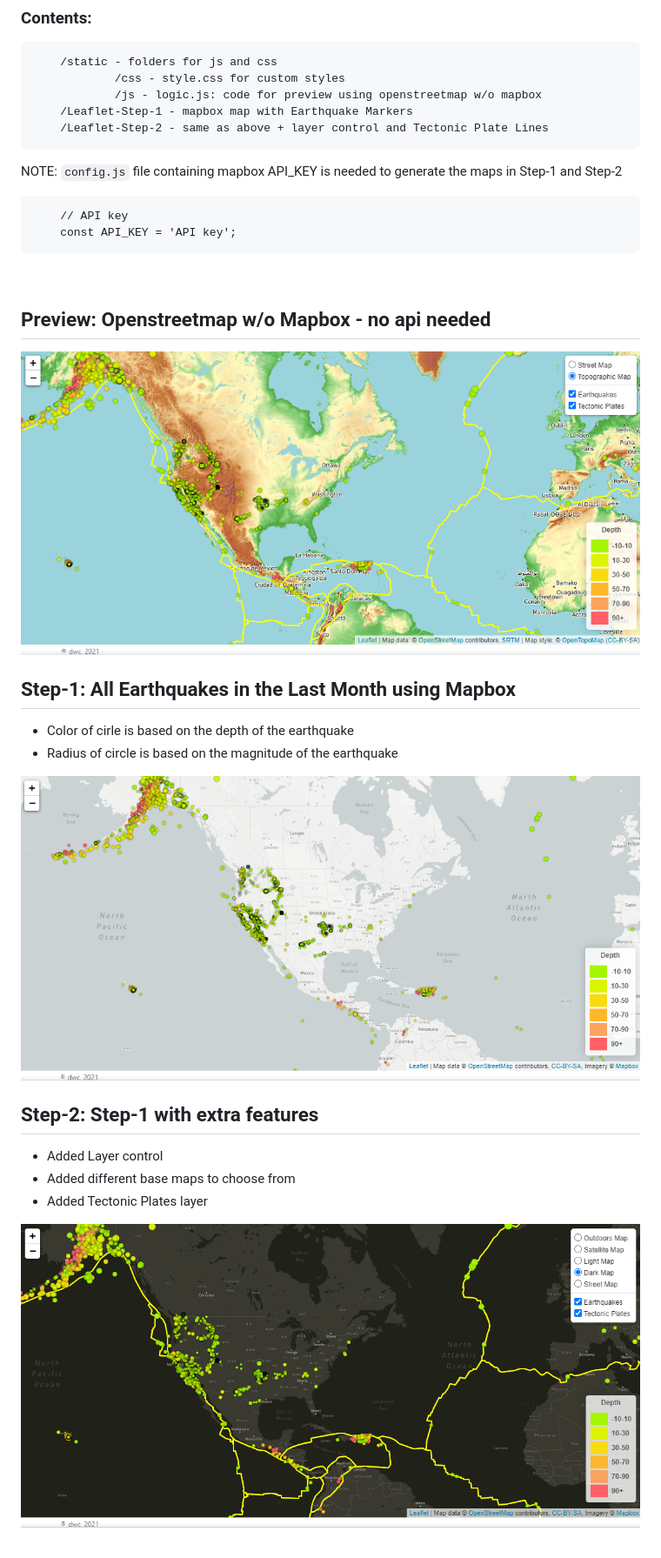
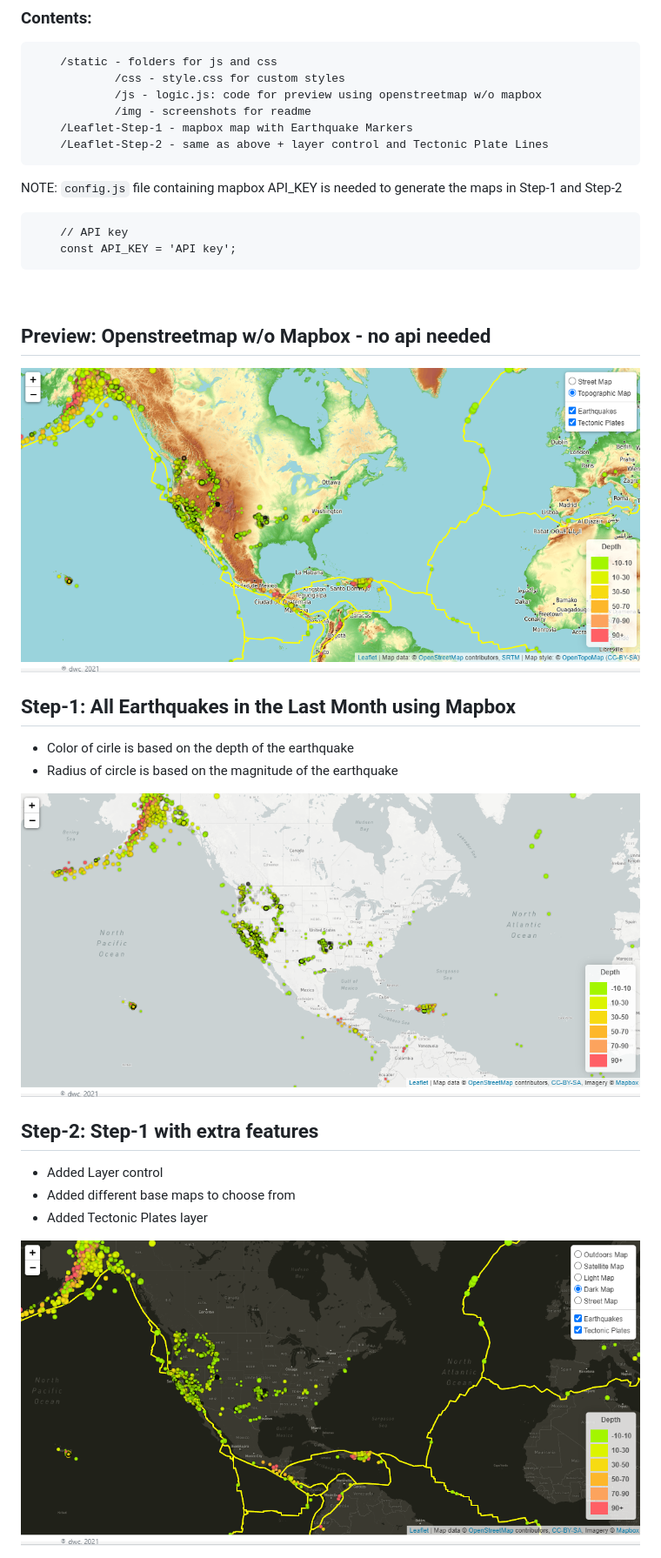
Before and after one commit to rb25s13/earthquake-data-map-js, a Markdown page: README.md, the part around the change. Shown: that part at 87% size. Drawn GitHub-style.

Commit message:
moved images to static folder

```diff
--- a/README.md
+++ b/README.md
@@ -14,6 +14,7 @@ Tectonic Plates: <a target="_blank" href="https://github.com/fraxen/tectonicplat
         /static - folders for js and css
                 /css - style.css for custom styles
                 /js - logic.js: code for preview using openstreetmap w/o mapbox
+                /img - screenshots for readme
         /Leaflet-Step-1 - mapbox map with Earthquake Markers
         /Leaflet-Step-2 - same as above + layer control and Tectonic Plate Lines
 
@@ -25,17 +26,17 @@ NOTE: `config.js` file containing mapbox API_KEY is needed to generate the maps
 <br />
 
 ## Preview: Openstreetmap w/o Mapbox - no api needed
-<img src="screenshot.png" />
+<img src="./static/img/screenshot.png" />
 
 ## Step-1: All Earthquakes in the Last Month using Mapbox
 - Color of cirle is based on the depth of the earthquake
 - Radius of circle is based on the magnitude of the earthquake
 
-<img src="Step-1.png" />
+<img src="./static/img/Step-1.png" />
 
 ## Step-2: Step-1 with extra features
 - Added Layer control
 - Added different base maps to choose from
 - Added Tectonic Plates layer
 
-<img src="Step-2.png" />
+<img src="./static/img/Step-2.png" />
```
Also changed, not shown: static/img/Step-1.png (renamed from Step-1.png), static/img/Step-2.png (renamed from Step-2.png), static/img/screenshot.png (renamed from screenshot.png).
